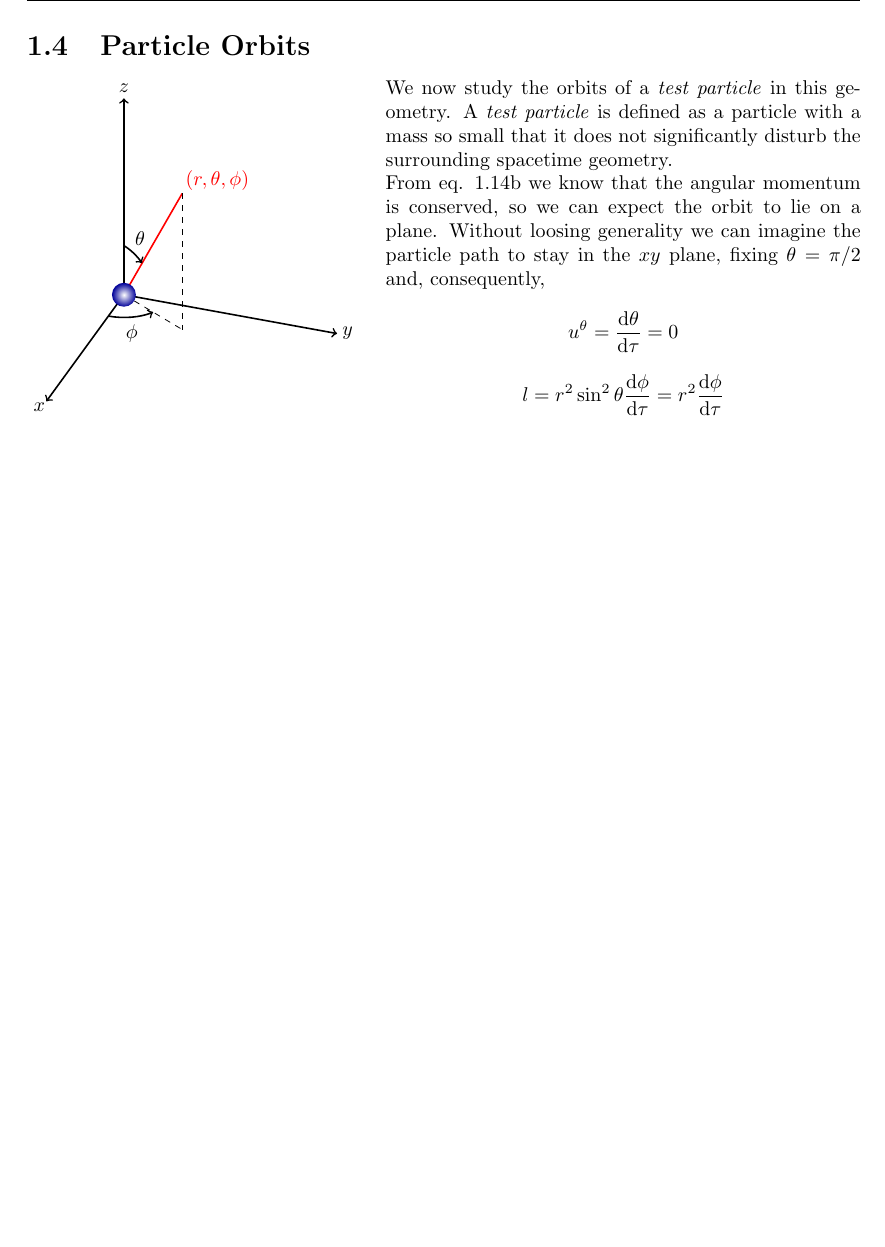
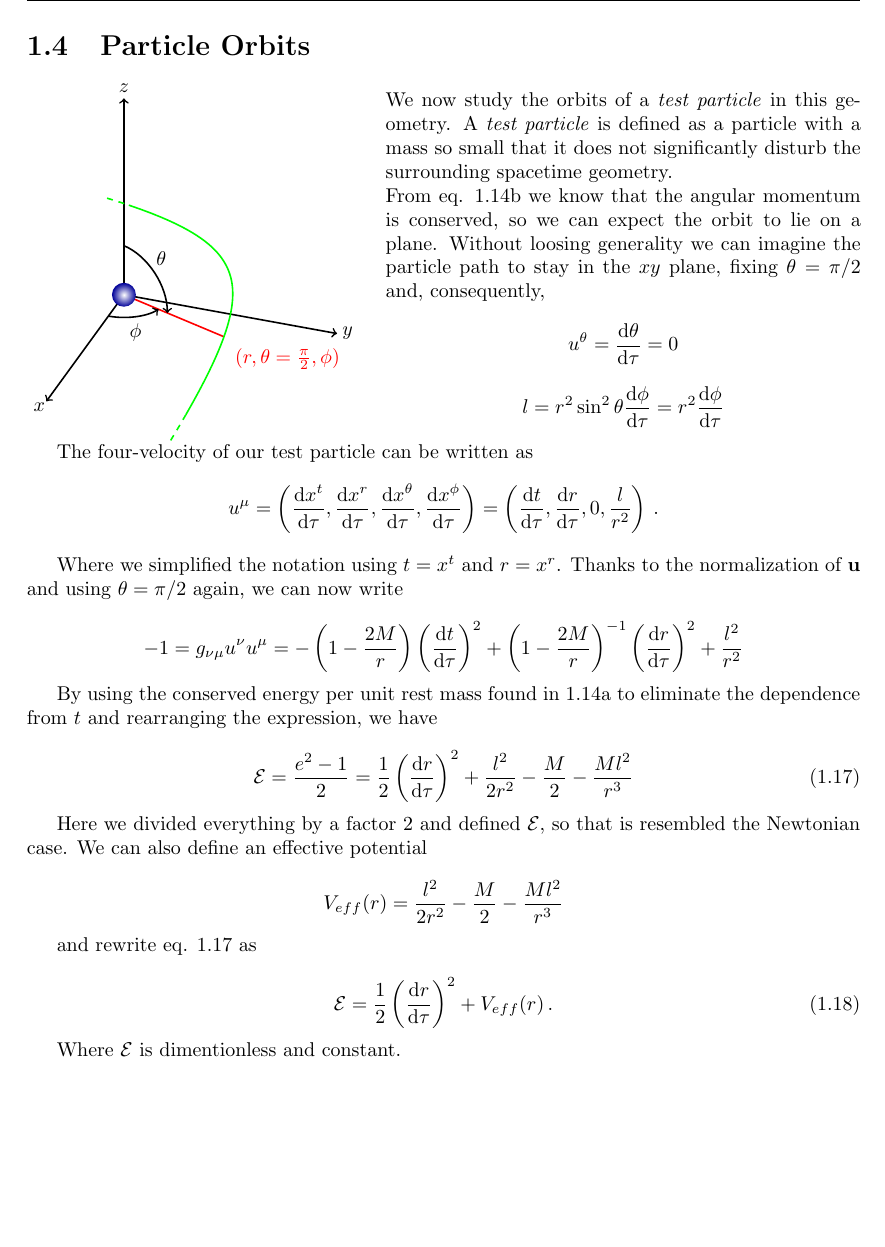
Before and after one commit to F-Depi/geodetiche-metrica-Schwarzschild, a LaTeX thesis (latex/main.tex, which reads latex/capitoli/capitolo1.tex): part of page 19 of 32, cut so that both start at the same text. Compiled offline with pdfLaTeX.

Commit message:
finally wrote THE equation

```diff
--- a/latex/capitoli/capitolo1.tex
+++ b/latex/capitoli/capitolo1.tex
@@ -415,9 +416,9 @@ compared to the one they have at the point of emission.
 \begin{tikzpicture}[scale=2,tdplot_main_coords]
 
     % Red vector coordinates
-    \def\rvec{1.6}
-    \def\thetavec{30}
-    \def\phivec{60}
+    \def\rvec{1.15}
+    \def\thetavec{90}
+    \def\phivec{70}
 
     % AXES
     \coordinate (O) at (0,0,0);
@@ -427,8 +428,8 @@ compared to the one they have at the point of emission.
 
     % VECTORS
     \tdplotsetcoord{P}{\rvec}{\thetavec}{\phivec}
-    \draw[thick,red] (O)  -- (P) node[above right=-2] {$(r, \theta, \phi)$};
-    \draw[dashed]   (O)  -- (Pxy);
+    \draw[thick,red] (O)  -- (P) node[below right=2] {$(r, \theta = \frac{\pi}{2}, \phi)$};
+    %\draw[dashed]   (O)  -- (Pxy);
     \draw[dashed]   (P)  -- (Pxy);
 
     % ARCS
@@ -436,6 +437,16 @@ compared to the one they have at the point of emission.
     \tdplotsetthetaplanecoords{\phivec}
     \tdplotdrawarc[thick,->,tdplot_rotated_coords]{(0,0,0)}{0.5}{0}{\thetavec}
         {anchor=south west}{\hspace{-1mm}$\theta$}
+
+    % Particle trajectory in XY plane
+    \draw[thick,green,domain=-1.5:1.8,samples=100,variable=\t]
+        plot (\t, {1.5 - 1/(\t + 2)}, 0);
+    % Dashed at the beginning
+    \draw[thick,green,dashed,domain=1.8:2.3,samples=100,variable=\t]
+        plot (\t, {1.5 - 1/(\t + 2)}, 0);
+    % Dashed at the end
+    \draw[thick,green,dashed,domain=-1.55:-1.5,samples=100,variable=\t]
+        plot (\t, {1.5 - 1/(\t + 2)}, 0);
 
     % Center Point
     \shade[inner color=white, outer color=blue!60!black] (0,0,0) circle (3pt);
@@ -460,3 +471,47 @@ compared to the one they have at the point of emission.
         l = r^2 \sin^2 \theta \dv{\phi}{\tau} = r^2 \dv{\phi}{\tau}
     \end{equation*}
 \end{minipage}
+
+The four-velocity of our test particle can be written as
+\begin{equation*}
+    u^\mu
+    = \left(\dv{x^t}{\tau}, \dv{x^r}{\tau}, \dv{x^\theta}{\tau}, \dv{x^\phi}{\tau} \right)
+    = \left(\dv{t}{\tau}, \dv{r}{\tau}, 0, \frac{l}{r^2} \right) \, .
+\end{equation*}
+
+Where we simplified the notation using $t = x^t$ and $r = x^r$.
+Thanks to the normalization of $\mathbf u$ and using $\theta = \pi / 2$ again,
+we can now write
+
+\begin{equation*}
+    - 1 = g_{\nu \mu} u^\nu u^\mu =
+    - \left(1 - \frac{2M}{r} \right) \left(\dv{t}{\tau} \right)^2
+    + \left(1 - \frac{2M}{r} \right)^{- 1} \left(\dv{r}{\tau} \right)^2
+    + \frac{l^2}{r^2}
+\end{equation*}
+
+By using the conserved energy per unit rest mass found in \ref{eq:conserved_e} to
+eliminate the dependence from $t$ and rearranging the expression, we have
+
+\begin{equation}
+    \mathcal E = \frac{e^2 - 1}{2} = \frac{1}{2} \left(\dv{r}{\tau}\right)^2
+    + \frac{l^2}{2 r^2} - \frac{M}{2} - \frac{M l^2}{r^3}
+    \label{eq:found_epsilon}
+\end{equation}
+
+Here we divided everything by a factor 2 and defined $\mathcal E$, so that is
+resembled the Newtonian case.
+We can also define an effective potential
+
+\begin{equation*}
+    V_{eff}(r) = \frac{l^2}{2 r^2} - \frac{M}{2} - \frac{M l^2}{r^3}
+\end{equation*}
+
+and rewrite eq. \ref{eq:found_epsilon} as
+
+\begin{equation}
+    \mathcal E = \frac{1}{2} \left(\dv{r}{\tau}\right)^2 + V_{eff}(r) \, .
+    \label{eq:epsilon_equation}
+\end{equation}
+
+Where $\mathcal E$ is dimentionless and constant.
```
Also changed, not shown: latex/main.pdf, latex/capitoli/capitolo1.tex (1 more changed lines), 1 other file.
